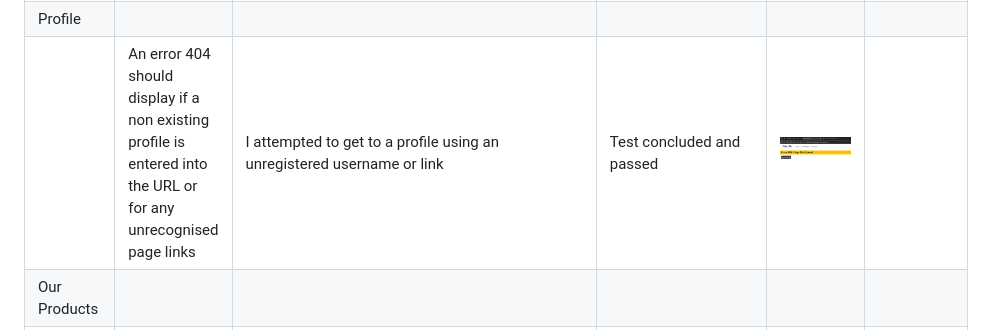
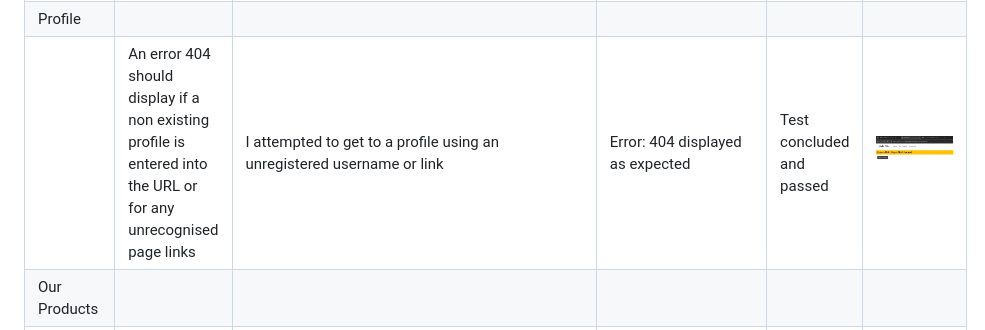
Before and after one commit to staceyJayneLewis/cake-tin, a Markdown page: TESTING.md, the part around the change printed below. Drawn GitHub-style.

Commit message:
Fix: table formatting in the testing.md

```diff
--- a/TESTING.md
+++ b/TESTING.md
@@ -175,5 +175,5 @@ Defensive programming was manually tested with the below user acceptance testing
 | Profile | | | | | |
-| | An error 404 should display if a non existing profile is entered into the URL or for any unrecognised page links | I attempted to get to a profile using an unregistered username or link | Test concluded and passed | ![screenshot](documentation/testing-profile-defence.jpg) |
+| | An error 404 should display if a non existing profile is entered into the URL or for any unrecognised page links | I attempted to get to a profile using an unregistered username or link | Error: 404 displayed as expected |Test concluded and passed | ![screenshot](documentation/testing-profile-defence.jpg) |
 | Our Products | | | | | |
 | | When signed in to a different account that is not a superuser they should not be able to see the edit/delete buttons on the product images | Tested the feature by creating a new non-superuser account and going to the 'All Cupcakes' page | The feature behaved as expected, and did not show the edit/delete buttons | Test concluded and passed | ![screenshot](documentation/non-superuser.jpg) |
 | | Any superuser should not be able to add/edit or delete products when not signed in | Tested the feature by trying the following links in the url (https://cake-tin-c51245f8ed0d.herokuapp.com/products/add)(https://cake-tin-c51245f8ed0d.herokuapp.com/products/edit/2)(https://cake-tin-c51245f8ed0d.herokuapp.com/products/delete/2)| The feature behaved as expected and displayed the sign in page and did not display any of the CRUD pages. | Test concluded and passed | ![screenshot](documentation/testing-crud.jpg) |
```
Also changed, not shown: other parts of TESTING.md (+19 -19 lines).
